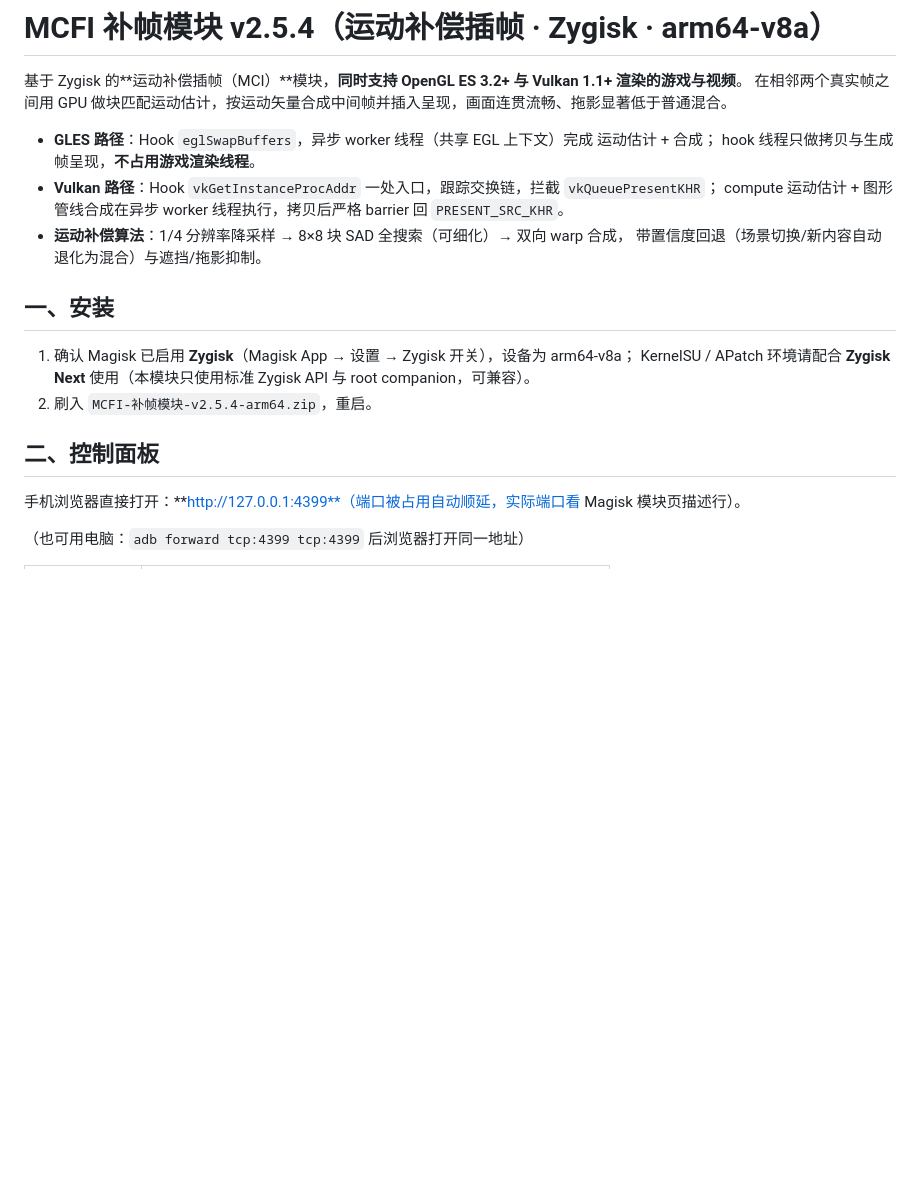
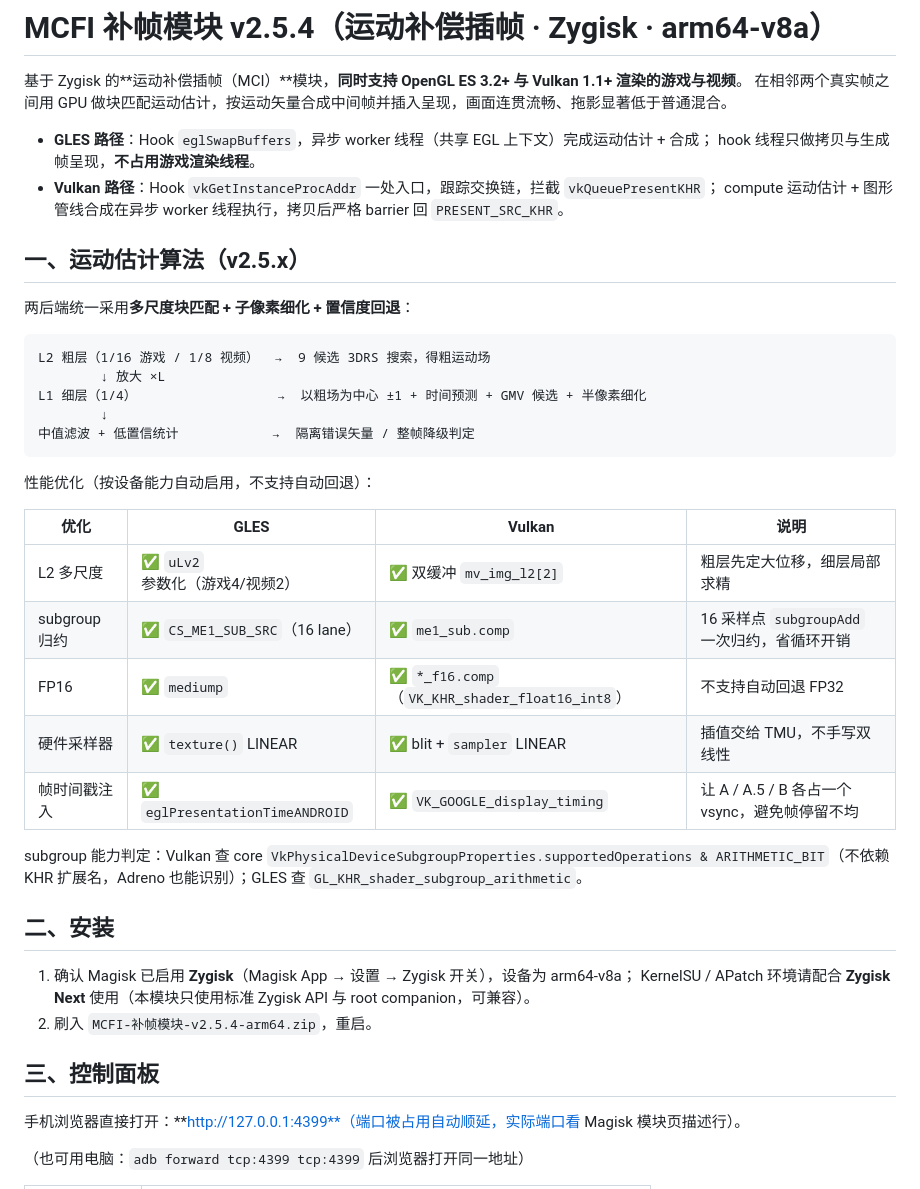
Before and after one commit to mmxdxmm/MCFI, a Markdown page: README.md, the part around one of its changes. Rendered like a GitHub page; blank space fills up the shorter version.

````diff
--- a/README.md
+++ b/README.md
@@ -3,20 +3,42 @@
 基于 Zygisk 的**运动补偿插帧（MCI）**模块，**同时支持 OpenGL ES 3.2+ 与 Vulkan 1.1+ 渲染的游戏与视频**。
 在相邻两个真实帧之间用 GPU 做块匹配运动估计，按运动矢量合成中间帧并插入呈现，画面连贯流畅、拖影显著低于普通混合。
 
-- **GLES 路径**：Hook `eglSwapBuffers`，异步 worker 线程（共享 EGL 上下文）完成 运动估计 + 合成；
+- **GLES 路径**：Hook `eglSwapBuffers`，异步 worker 线程（共享 EGL 上下文）完成运动估计 + 合成；
   hook 线程只做拷贝与生成帧呈现，**不占用游戏渲染线程**。
 - **Vulkan 路径**：Hook `vkGetInstanceProcAddr` 一处入口，跟踪交换链，拦截 `vkQueuePresentKHR`；
   compute 运动估计 + 图形管线合成在异步 worker 线程执行，拷贝后严格 barrier 回 `PRESENT_SRC_KHR`。
-- **运动补偿算法**：1/4 分辨率降采样 → 8×8 块 SAD 全搜索（可细化）→ 双向 warp 合成，
-  带置信度回退（场景切换/新内容自动退化为混合）与遮挡/拖影抑制。
 
-## 一、安装
+## 一、运动估计算法（v2.5.x）
+
+两后端统一采用**多尺度块匹配 + 子像素细化 + 置信度回退**：
+
+```
+L2 粗层（1/16 游戏 / 1/8 视频）  →  9 候选 3DRS 搜索，得粗运动场
+        ↓ 放大 ×L
+L1 细层（1/4）                  →  以粗场为中心 ±1 + 时间预测 + GMV 候选 + 半像素细化
+        ↓
+中值滤波 + 低置信统计            →  隔离错误矢量 / 整帧降级判定
+```
+
+性能优化（按设备能力自动启用，不支持自动回退）：
+
+| 优化 | GLES | Vulkan | 说明 |
+|---|---|---|---|
+| L2 多尺度 | ✅ `uLv2` 参数化（游戏4/视频2） | ✅ 双缓冲 `mv_img_l2[2]` | 粗层先定大位移，细层局部求精 |
+| subgroup 归约 | ✅ `CS_ME1_SUB_SRC`（16 lane） | ✅ `me1_sub.comp` | 16 采样点 `subgroupAdd` 一次归约，省循环开销 |
+| FP16 | ✅ `mediump` | ✅ `*_f16.comp`（`VK_KHR_shader_float16_int8`） | 不支持自动回退 FP32 |
+| 硬件采样器 | ✅ `texture()` LINEAR | ✅ blit + `sampler` LINEAR | 插值交给 TMU，不手写双线性 |
+| 帧时间戳注入 | ✅ `eglPresentationTimeANDROID` | ✅ `VK_GOOGLE_display_timing` | 让 A / A.5 / B 各占一个 vsync，避免帧停留不均 |
+
+subgroup 能力判定：Vulkan 查 core `VkPhysicalDeviceSubgroupProperties.supportedOperations & ARITHMETIC_BIT`（不依赖 KHR 扩展名，Adreno 也能识别）；GLES 查 `GL_KHR_shader_subgroup_arithmetic`。
+
+## 二、安装
 
 1. 确认 Magisk 已启用 **Zygisk**（Magisk App → 设置 → Zygisk 开关），设备为 arm64-v8a；
    KernelSU / APatch 环境请配合 **Zygisk Next** 使用（本模块只使用标准 Zygisk API 与 root companion，可兼容）。
 2. 刷入 `MCFI-补帧模块-v2.5.4-arm64.zip`，重启。
 
-## 二、控制面板
+## 三、控制面板
 
 手机浏览器直接打开：**http://127.0.0.1:4399**（端口被占用自动顺延，实际端口看 Magisk 模块页描述行）。
 
````
Also changed, not shown: other parts of README.md (+65 -36 lines).
